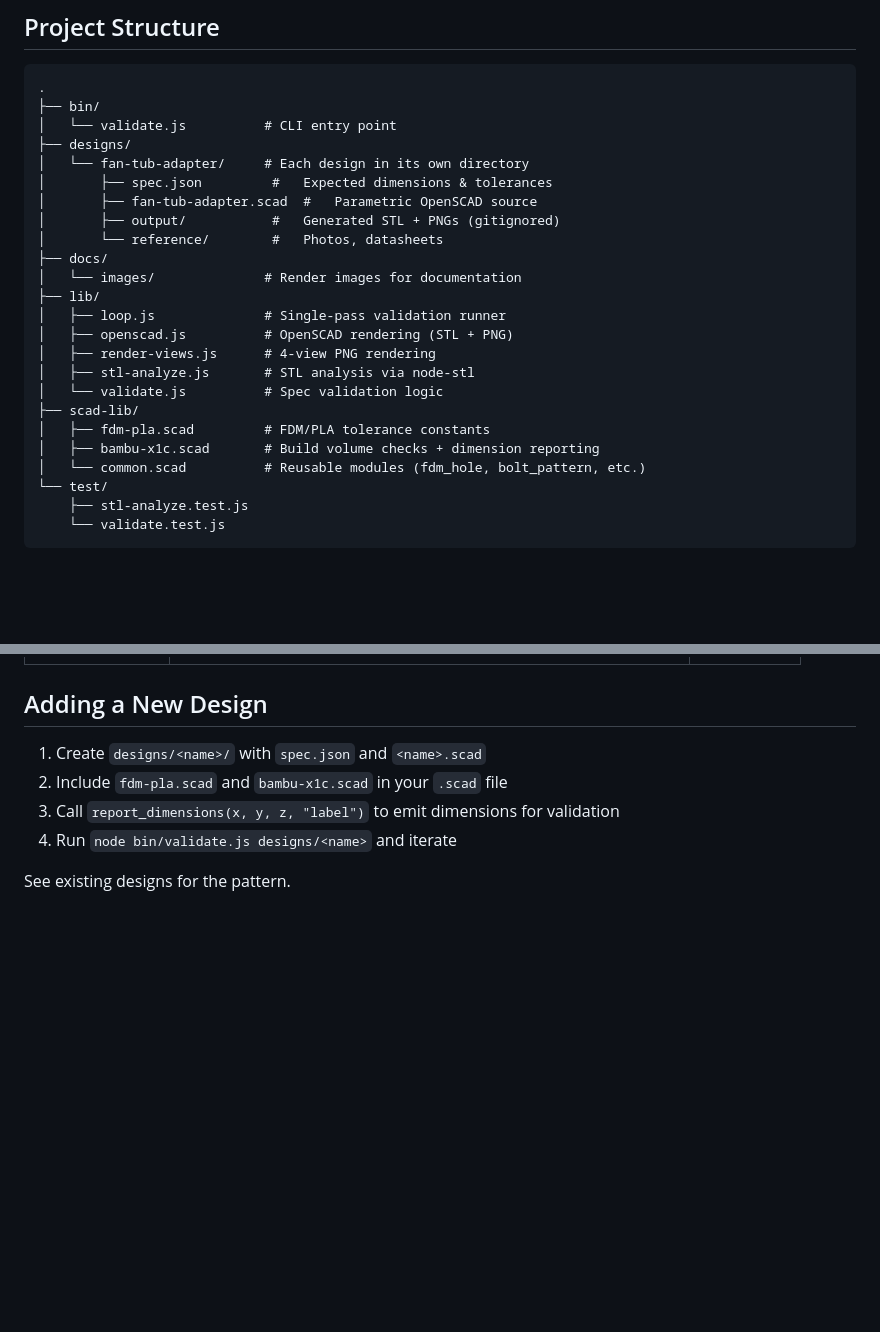
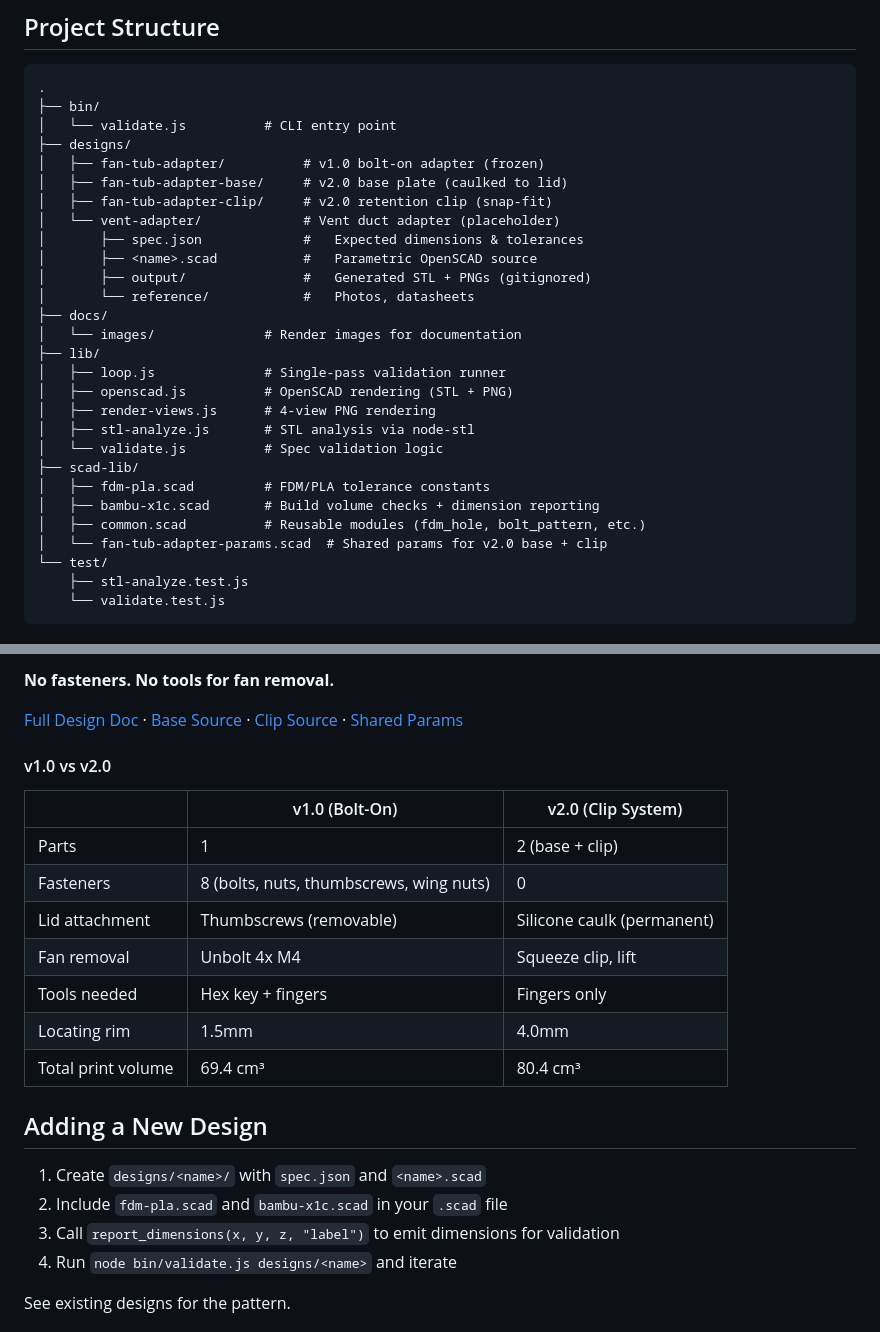
Before and after one commit to aes87/ai-3d-modeling, a Markdown page: README.md, 2 parts joined by grey strips. GitHub-like rendering; blank space fills up the shorter version.

```diff
--- a/README.md
+++ b/README.md
@@ -27,11 +27,14 @@ All tolerance constants (press fit, clearance fit, hole compensation, min wall t
 ├── bin/
 │   └── validate.js          # CLI entry point
 ├── designs/
-│   └── fan-tub-adapter/     # Each design in its own directory
-│       ├── spec.json         #   Expected dimensions & tolerances
-│       ├── fan-tub-adapter.scad  #   Parametric OpenSCAD source
-│       ├── output/           #   Generated STL + PNGs (gitignored)
-│       └── reference/        #   Photos, datasheets
+│   ├── fan-tub-adapter/          # v1.0 bolt-on adapter (frozen)
+│   ├── fan-tub-adapter-base/     # v2.0 base plate (caulked to lid)
+│   ├── fan-tub-adapter-clip/     # v2.0 retention clip (snap-fit)
+│   └── vent-adapter/             # Vent duct adapter (placeholder)
+│       ├── spec.json             #   Expected dimensions & tolerances
+│       ├── <name>.scad           #   Parametric OpenSCAD source
+│       ├── output/               #   Generated STL + PNGs (gitignored)
+│       └── reference/            #   Photos, datasheets
 ├── docs/
 │   └── images/              # Render images for documentation
 ├── lib/
@@ -43,7 +46,8 @@ All tolerance constants (press fit, clearance fit, hole compensation, min wall t
 ├── scad-lib/
 │   ├── fdm-pla.scad         # FDM/PLA tolerance constants
 │   ├── bambu-x1c.scad       # Build volume checks + dimension reporting
-│   └── common.scad          # Reusable modules (fdm_hole, bolt_pattern, etc.)
+│   ├── common.scad          # Reusable modules (fdm_hole, bolt_pattern, etc.)
+│   └── fan-tub-adapter-params.scad  # Shared params for v2.0 base + clip
 └── test/
     ├── stl-analyze.test.js
     └── validate.test.js
@@ -97,3 +140,18 @@ The pipeline checks:
+**No fasteners. No tools for fan removal.**
+
+[Full Design Doc](docs/fan-tub-adapter-v2.md) · [Base Source](designs/fan-tub-adapter-base/fan-tub-adapter-base.scad) · [Clip Source](designs/fan-tub-adapter-clip/fan-tub-adapter-clip.scad) · [Shared Params](scad-lib/fan-tub-adapter-params.scad)
+
+#### v1.0 vs v2.0
+
+| | v1.0 (Bolt-On) | v2.0 (Clip System) |
+|---|---|---|
+| Parts | 1 | 2 (base + clip) |
+| Fasteners | 8 (bolts, nuts, thumbscrews, wing nuts) | 0 |
+| Lid attachment | Thumbscrews (removable) | Silicone caulk (permanent) |
+| Fan removal | Unbolt 4x M4 | Squeeze clip, lift |
+| Tools needed | Hex key + fingers | Fingers only |
+| Locating rim | 1.5mm | 4.0mm |
+| Total print volume | 69.4 cm³ | 80.4 cm³ |
 
 ## Adding a New Design
 
```
Also changed, not shown: other parts of README.md (+42 -3 lines).
